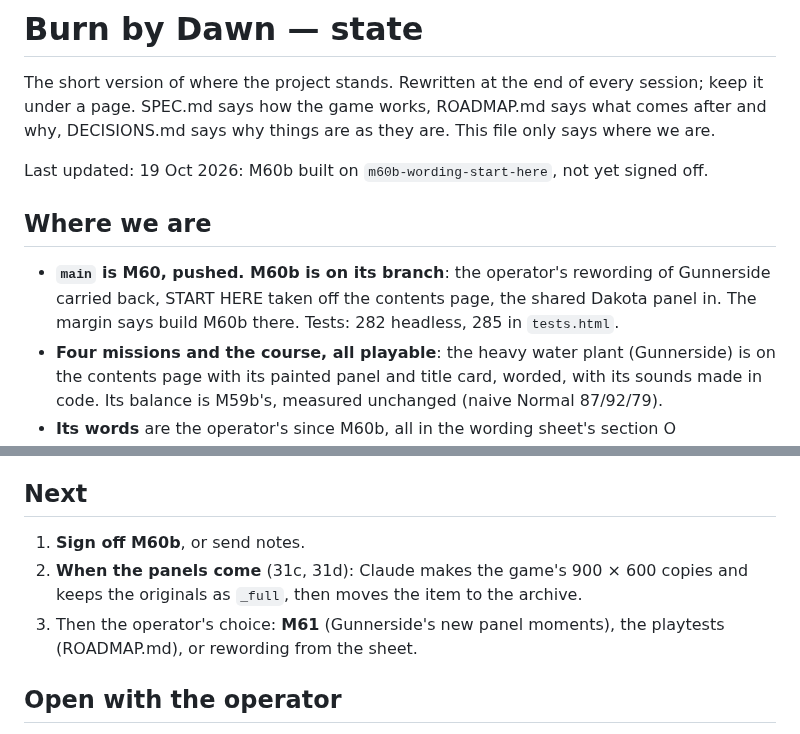
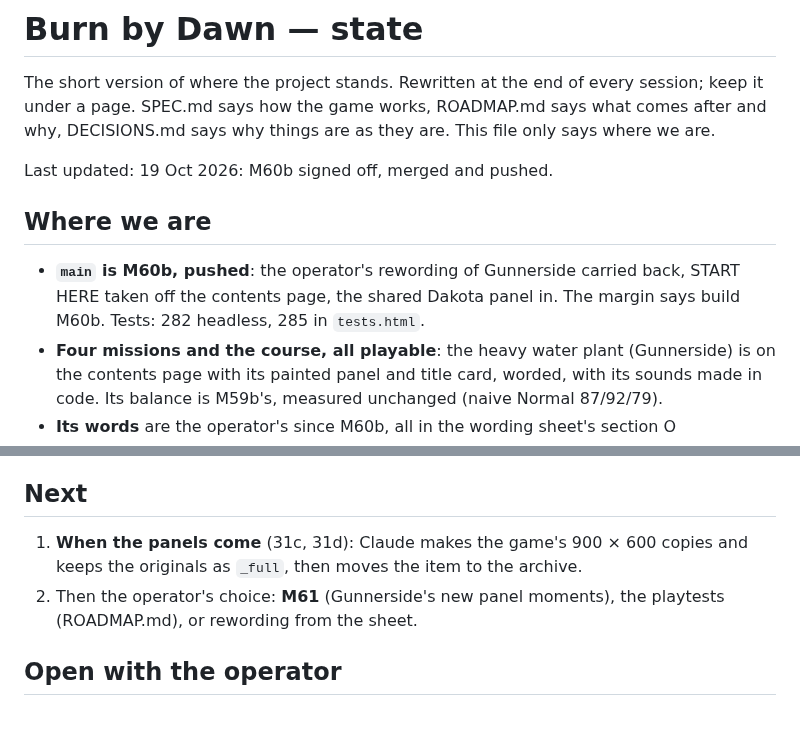
Before and after one commit to DavisPiero/burn-by-dawn, a Markdown page: STATE.md, 2 parts joined by grey strips. GitHub-like rendering.

```diff
--- a/STATE.md
+++ b/STATE.md
@@ -4,13 +4,13 @@ The short version of where the project stands. Rewritten at the end of every ses
 keep it under a page. SPEC.md says how the game works, ROADMAP.md says what comes after
 and why, DECISIONS.md says why things are as they are. This file only says where we are.
 
-Last updated: 19 Oct 2026: M60b built on `m60b-wording-start-here`, not yet signed off.
+Last updated: 19 Oct 2026: M60b signed off, merged and pushed.
 
 ## Where we are
 
-- **`main` is M60, pushed. M60b is on its branch**: the operator's rewording of
-  Gunnerside carried back, START HERE taken off the contents page, the shared Dakota
-  panel in. The margin says build M60b there. Tests: 282 headless, 285 in `tests.html`.
+- **`main` is M60b, pushed**: the operator's rewording of Gunnerside carried back,
+  START HERE taken off the contents page, the shared Dakota panel in. The margin says
+  build M60b. Tests: 282 headless, 285 in `tests.html`.
 - **Four missions and the course, all playable**: the heavy water plant (Gunnerside)
   is on the contents page with its painted panel and title card, worded, with its
   sounds made in code.
@@ -30,10 +30,9 @@ Last updated: 19 Oct 2026: M60b built on `m60b-wording-start-here`, not yet sign
 
 ## Next
 
-1. **Sign off M60b**, or send notes.
-2. **When the panels come** (31c, 31d): Claude makes the game's 900 × 600 copies
+1. **When the panels come** (31c, 31d): Claude makes the game's 900 × 600 copies
    and keeps the originals as `_full`, then moves the item to the archive.
-3. Then the operator's choice: **M61** (Gunnerside's new panel moments), the playtests
+2. Then the operator's choice: **M61** (Gunnerside's new panel moments), the playtests
    (ROADMAP.md), or rewording from the sheet.
 
 ## Open with the operator
```
Also changed, not shown: DECISIONS.md (+1 -0 lines), MILESTONES.md (+1 -0 lines).
